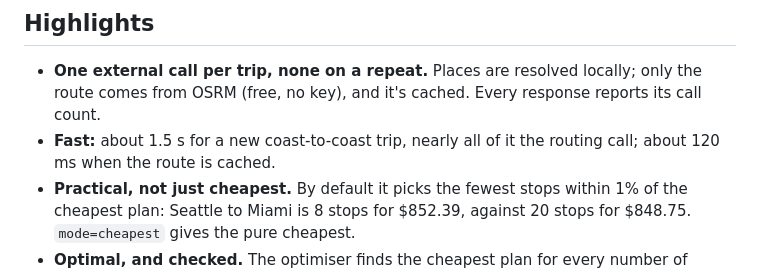
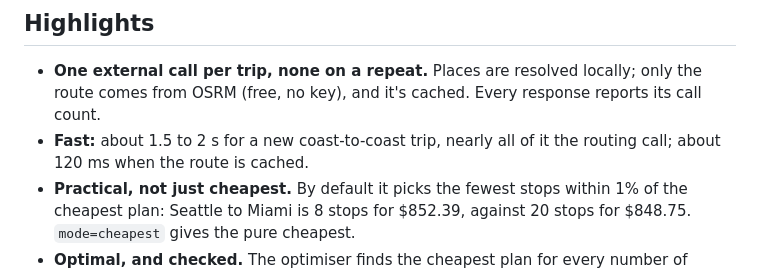
Before and after one commit to Himmu1144/spotter-fuel-route-api, a Markdown page: README.md, the part around the change. Drawn GitHub-style.

Commit message:
README: state first-request time as measured from a fresh clone

```diff
--- a/README.md
+++ b/README.md
@@ -9,7 +9,7 @@ A Django API that takes a start and finish in the USA and returns the driving ro
 ## Highlights
 
 - **One external call per trip, none on a repeat.** Places are resolved locally; only the route comes from OSRM (free, no key), and it's cached. Every response reports its call count.
-- **Fast:** about 1.5 s for a new coast-to-coast trip, nearly all of it the routing call; about 120 ms when the route is cached.
+- **Fast:** about 1.5 to 2 s for a new coast-to-coast trip, nearly all of it the routing call; about 120 ms when the route is cached.
 - **Practical, not just cheapest.** By default it picks the fewest stops within 1% of the cheapest plan: Seattle to Miami is 8 stops for $852.39, against 20 stops for $848.75. `mode=cheapest` gives the pure cheapest.
 - **Optimal, and checked.** The optimiser finds the cheapest plan for every number of stops; a test compares it with brute force on 300 random trips.
 - **The messy price file, handled.** It has no coordinates, so stations are placed once, offline: 3,389 at the actual highway exit their address names ("I-80, EXIT 439"), the rest at their town. 905 duplicate rows are priced at their median, and Canadian rows are dropped.
```
